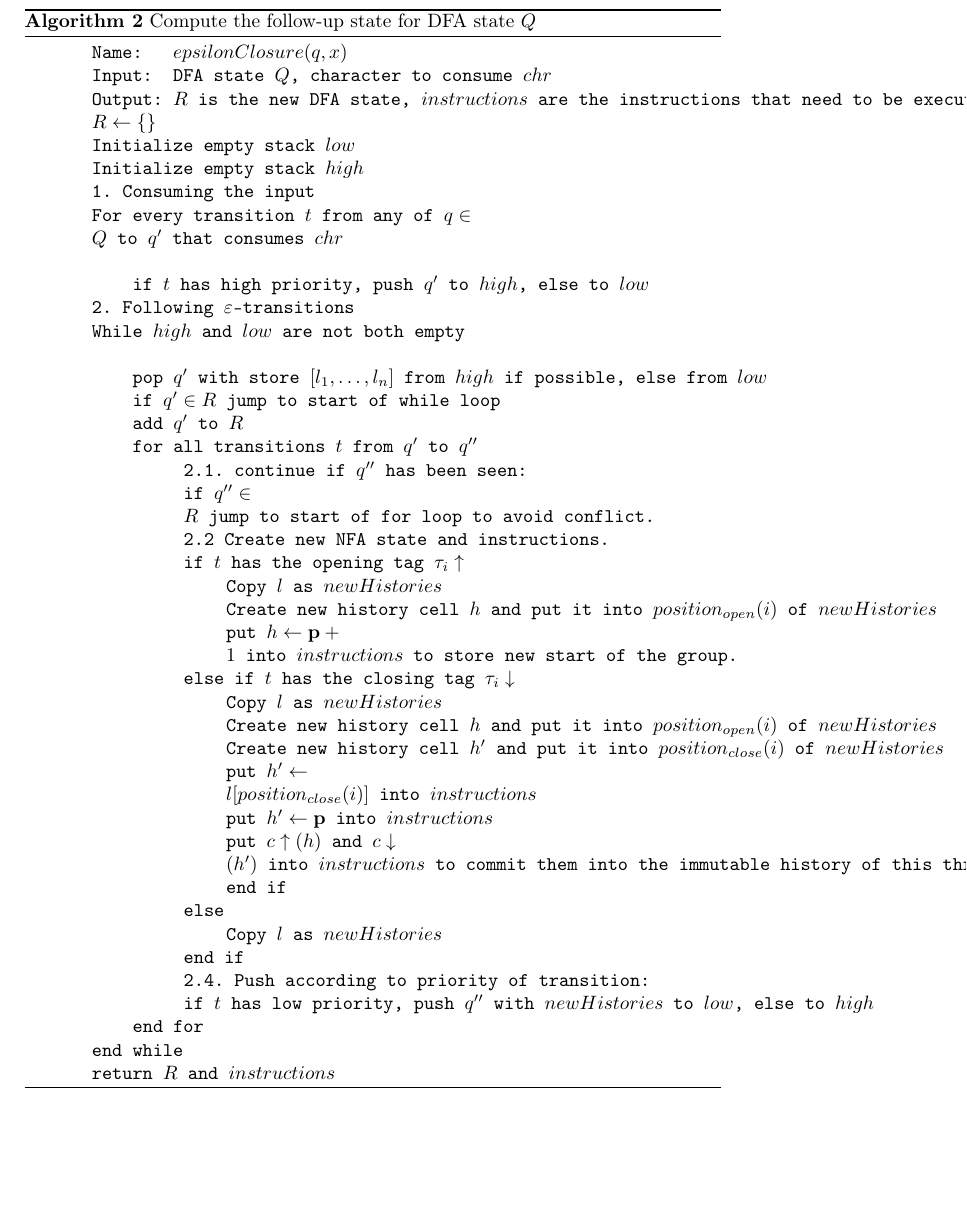
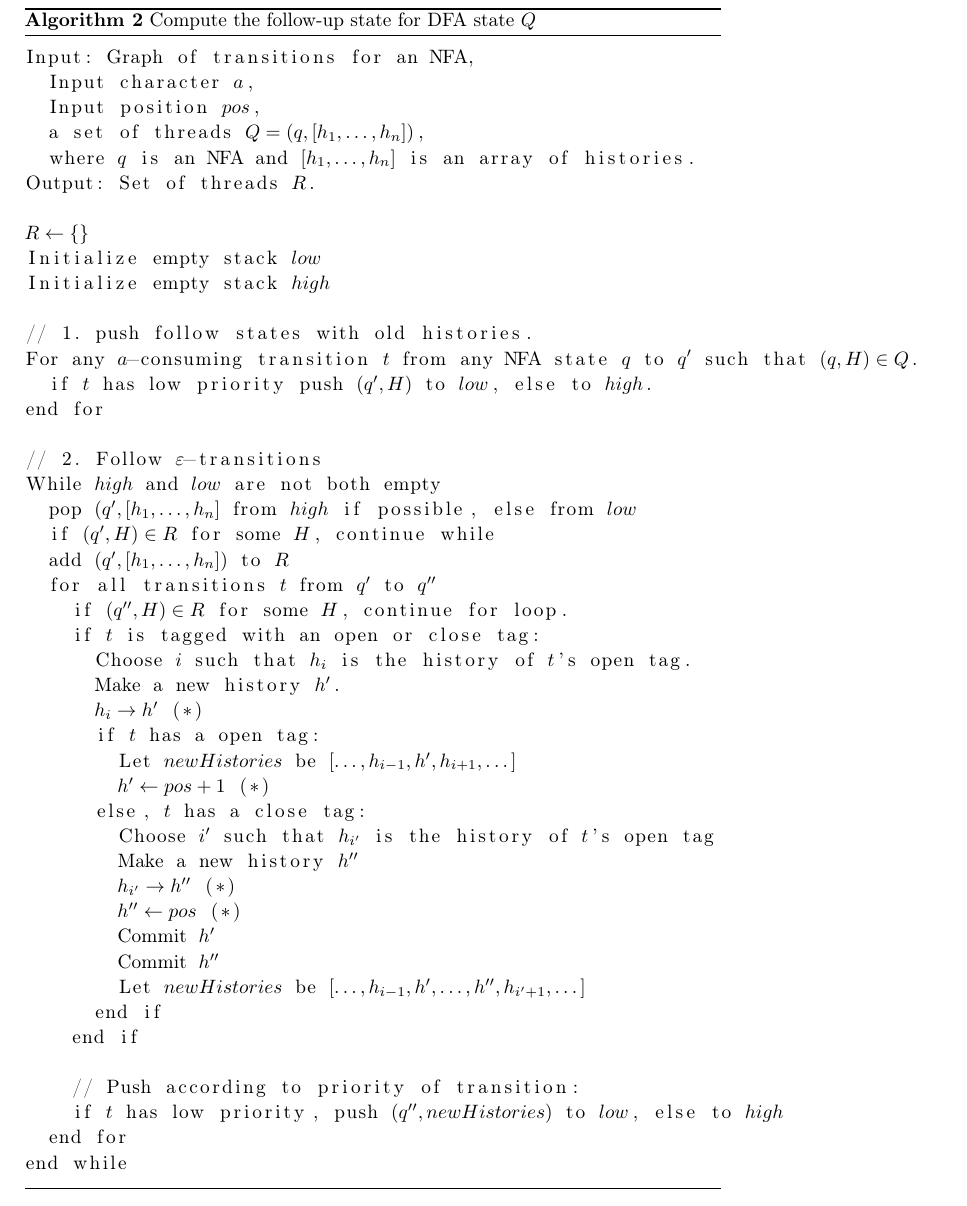
Before and after one commit to zombiecalypse/ParseTreeRegexTheMasterThesis, a LaTeX paper (tdfa-regex.tex): part of page 5 of 10, cut so that both start at the same text, the shorter picture padded with empty space. Compiled offline with pdfLaTeX.

Commit message:
Touched up pseudo code.

```diff
--- a/tdfa-regex.tex
+++ b/tdfa-regex.tex
@@ -4,6 +4,7 @@
 \usepackage[T1]{fontenc}
 \usepackage[latin9]{inputenc}
 \usepackage{verbatim}
+\usepackage{listings}
 \usepackage{refstyle}
 \usepackage{float}
 \usepackage{textcomp}
@@ -335,87 +335,54 @@ pair denotes the memory locations of all tags for their corresponding
 NFA state.
 
 \begin{algorithm}
-\begin{lyxcode}
-Name:~~~$epsilonClosure(q,x)$
-
-Input:~~DFA~state~$Q$,~character~to~consume~$chr$
-
-Output:~$R$~is~the~new~DFA~state,~$instructions$~are~the~instructions~that~need~to~be~executed.
+\begin{lstlisting}[mathescape,tabsize=2]
+Input: Graph of transitions for an NFA,
+	Input character $a$,
+	Input position $pos$,
+	a set of threads $Q = {(q, [h_{1},\dots,h_{n}])}$,
+	where $q$ is an NFA and $[h_{1},\dots,h_{n}]$ is an array of histories.
+Output: Set of threads $R$.
 
 $R\leftarrow\{\}$
+Initialize empty stack $low$
+Initialize empty stack $high$
 
-Initialize~empty~stack~$low$
+// 1. push follow states with old histories.
+For any $a$-consuming transition $t$ from any NFA state $q$ to $q'$ such that $(q, H) \in Q$.
+	if $t$ has low priority push $(q', H)$ to $low$, else to $high$.
+end for
 
-Initialize~empty~stack~$high$
+// 2. Follow $\varepsilon$-transitions
+While $high$ and $low$ are not both empty
+	pop $(q', [h_{1},\dots,h_{n}]$ from $high$ if possible, else from $low$
+	if $(q', H) \in R$ for some $H$, continue while
+	add $(q', [h_{1},\dots,h_{n}])$ to $R$
+	for all transitions $t$ from $q'$ to $q''$
+		if $(q'', H) \in R$ for some $H$, continue for loop.
+		if $t$ is tagged with an open or close tag:
+			Choose $i$ such that $h_{i}$ is the history of  $t$'s open tag.
+			Make a new history $h'$.
+			$h_{i} \rightarrow h'$ (*)
+			if $t$ has a open tag:
+				Let $newHistories$ be $[\dots,h_{i-1},h',h_{i+1},\dots]$
+				$h' \leftarrow pos+1$ (*)
+			else, $t$ has a close tag:
+				Choose $i'$ such that $h_{i'}$ is the history of  $t$'s open tag
+				Make a new history $h''$
+				$h_{i'} \rightarrow h''$ (*)
+				$h'' \leftarrow pos$ (*)
+				Commit $h'$
+				Commit $h''$
+				Let $newHistories$ be $[\dots,h_{i-1},h', \dots, h'',h_{i'+1},\dots]$
+			end if
+		end if
 
-1.~Consuming~the~input
+		// Push according to priority of transition:
+		if $t$ has low priority, push $(q'', newHistories)$ to $low$, else to $high$
+	end for
+end while
+\end{lstlisting}
 
-For~every~transition~$t$~from~any~of~$q\in Q$~to~$q'$~that~consumes~$chr$
-\begin{lyxcode}
-if~$t$~has~high~priority,~push~$q'$~to~$high$,~else~to~$low$
-\end{lyxcode}
-2.~Following~$\varepsilon$-transitions
-
-While~$high$~and~$low$~are~not~both~empty
-\begin{lyxcode}
-pop~$q'$~with~store~$[l_{1},\dots,l_{n}]$~from~$high$~if~possible,~else~from~$low$
-
-if~$q'\in R$~jump~to~start~of~while~loop
-
-add~$q'$~to~$R$
-
-for~all~transitions~$t$~from~$q'$~to~$q''$
-\begin{lyxcode}
-2.1.~continue~if~$q''$~has~been~seen:
-
-if~$q''\in R$~jump~to~start~of~for~loop~to~avoid~conflict.
-
-2.2~Create~new~NFA~state~and~instructions.
-
-if~$t$~has~the~opening~tag~$\tau_{i}\uparrow$
-\begin{lyxcode}
-Copy~$l$~as~$newHistories$
-
-Create~new~history~cell~$h$~and~put~it~into~$position_{open}(i)$~of~$newHistories$
-
-put~$h\leftarrow\pos+1$~into~$instructions$~to~store~new~start~of~the~group.
-\end{lyxcode}
-else~if~$t$~has~the~closing~tag~$\tau_{i}\downarrow$
-\begin{lyxcode}
-Copy~$l$~as~$newHistories$
-
-Create~new~history~cell~$h$~and~put~it~into~$position_{open}(i)$~of~$newHistories$
-
-Create~new~history~cell~$h'$~and~put~it~into~$position_{close}(i)$~of~$newHistories$
-
-put~$h'\leftarrow l[position_{close}(i)]$~into~$instructions$
-
-put~$h'\leftarrow\pos$~into~$instructions$
-
-put~$c\uparrow(h)$~and~$c\downarrow(h')$~into~$instructions$~to~commit~them~into~the~immutable~history~of~this~thread.
-
-end~if
-\end{lyxcode}
-else
-\begin{lyxcode}
-Copy~$l$~as~$newHistories$
-\end{lyxcode}
-end~if
-
-
-
-2.4.~Push~according~to~priority~of~transition:
-
-if~$t$~has~low~priority,~push~$q''$~with~$newHistories$~to~$low$,~else~to~$high$
-\end{lyxcode}
-end~for
-\end{lyxcode}
-end~while
-
-return~$R$~and~$instructions$
-
-
-\end{lyxcode}
 \caption{Compute the follow-up state for DFA state $Q$}
 \end{algorithm}
 
```
Also changed, not shown: tdfa-regex.tex (7 more changed lines).
